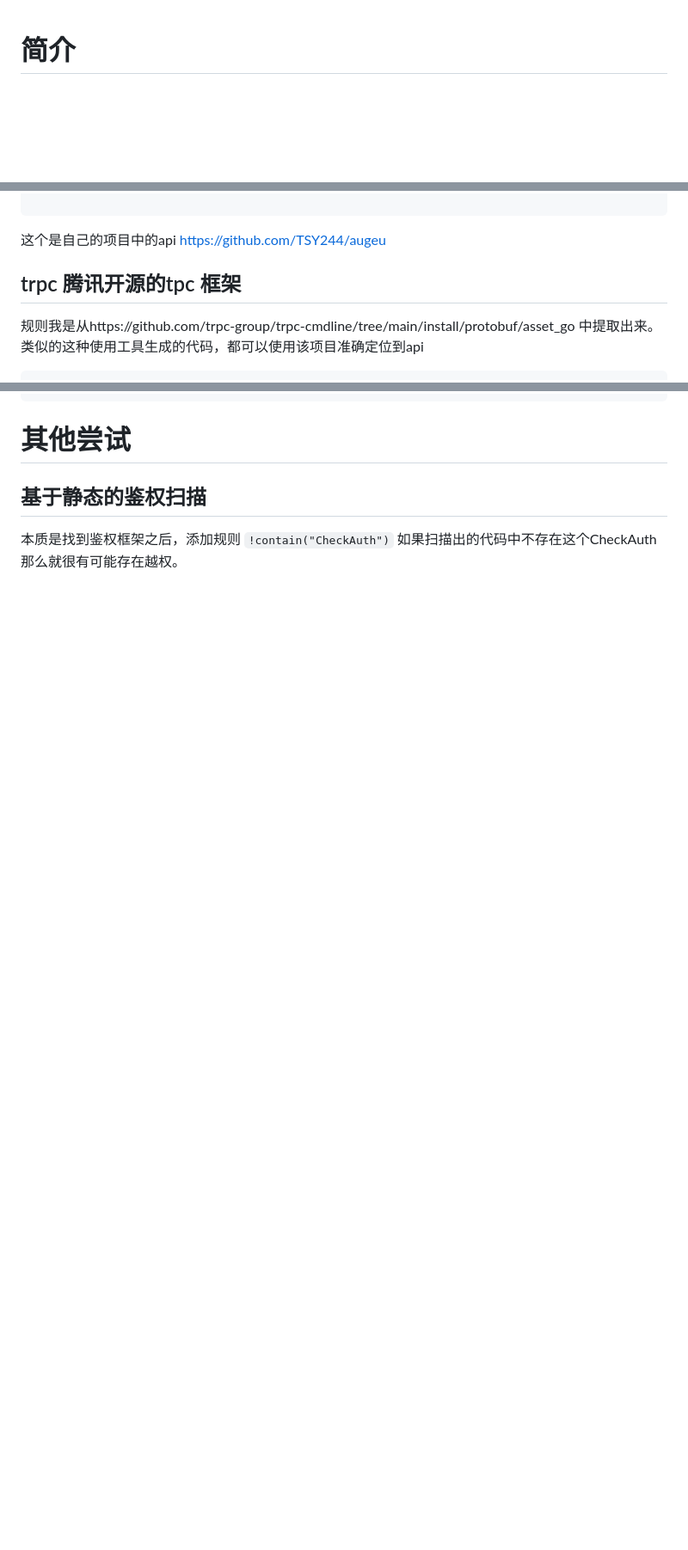
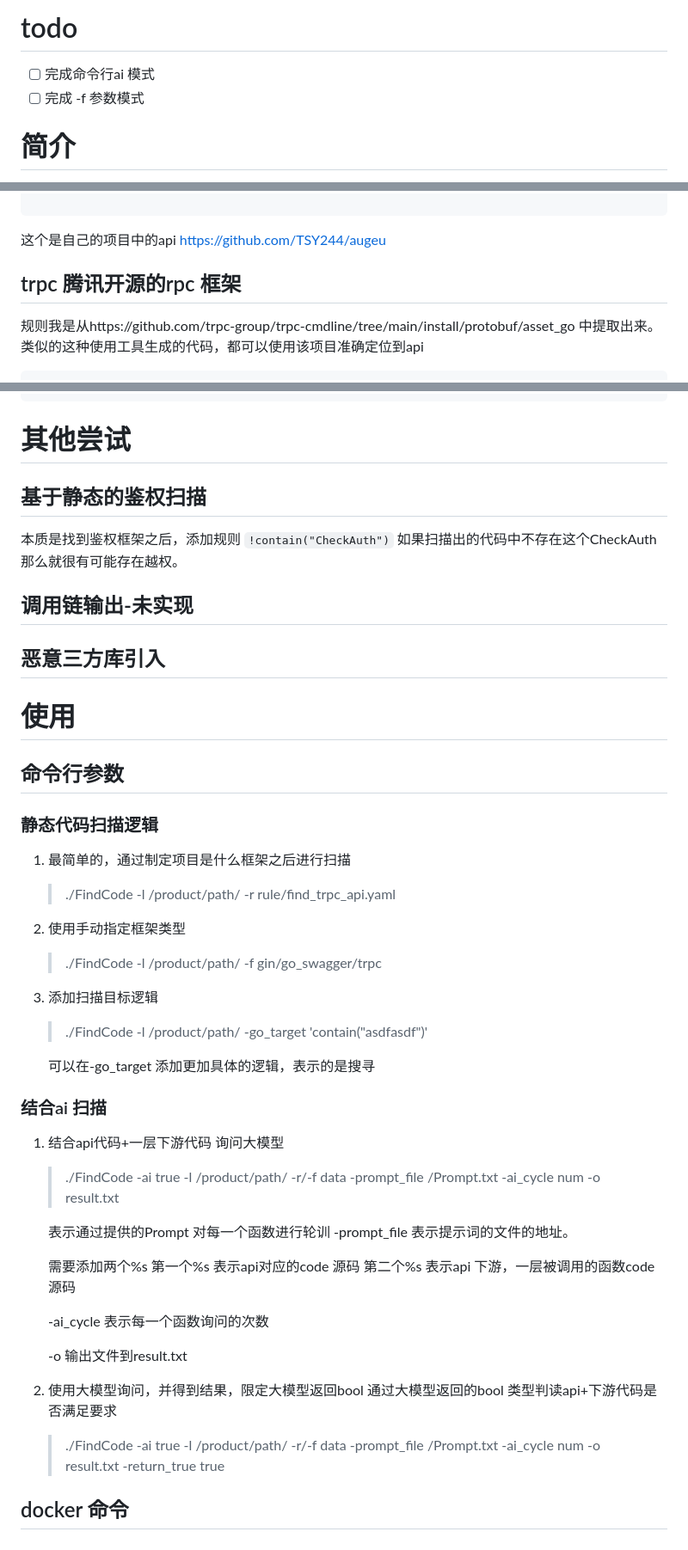
Before and after one commit to TSY244/FindCode, a Markdown page: README.md, 3 parts joined by grey strips. Shown: that part at 86% size. Drawn GitHub-style; blank space fills up the shorter version.

Commit message:
docs: 更新了README.md

````diff
--- a/README.md
+++ b/README.md
@@ -1,3 +1,7 @@
+# todo
+- [ ] 完成命令行ai 模式
+- [ ] 完成 -f 参数模式
+
 # 简介
 
 该项目可以用于
@@ -362,7 +366,7 @@ file:
 这个是自己的项目中的api
 https://github.com/TSY244/augeu
 
-## trpc 腾讯开源的tpc 框架
+## trpc 腾讯开源的rpc 框架
 规则我是从https://github.com/trpc-group/trpc-cmdline/tree/main/install/protobuf/asset_go
 中提取出来。类似的这种使用工具生成的代码，都可以使用该项目准确定位到api
 ```yaml
@@ -508,6 +512,51 @@ file:
 
 # 其他尝试
 ## 基于静态的鉴权扫描
-本质是找到鉴权框架之后，添加规则
-`!contain("CheckAuth")`
-如果扫描出的代码中不存在这个CheckAuth 那么就很有可能存在越权。
+   本质是找到鉴权框架之后，添加规则
+   `!contain("CheckAuth")`
+   如果扫描出的代码中不存在这个CheckAuth 那么就很有可能存在越权。
+
+## 调用链输出-未实现
+
+## 恶意三方库引入
+
+
+# 使用
+## 命令行参数
+### 静态代码扫描逻辑
+1. 最简单的，通过制定项目是什么框架之后进行扫描
+
+   >  ./FindCode -l /product/path/  -r rule/find_trpc_api.yaml
+
+2. 使用手动指定框架类型
+
+   > ./FindCode -l /product/path/   -f gin/go_swagger/trpc
+
+3. 添加扫描目标逻辑
+
+   > ./FindCode -l /product/path/  -go_target 'contain("asdfasdf")'
+
+   可以在-go_target 添加更加具体的逻辑，表示的是搜寻
+
+### 结合ai 扫描
+1. 结合api代码+一层下游代码 询问大模型
+   > ./FindCode -ai true -l /product/path/ -r/-f data -prompt_file /Prompt.txt -ai_cycle num -o result.txt
+
+   表示通过提供的Prompt 对每一个函数进行轮训 -prompt_file 表示提示词的文件的地址。
+
+   需要添加两个%s
+   第一个%s 表示api对应的code 源码
+   第二个%s 表示api 下游，一层被调用的函数code 源码
+
+   -ai_cycle 表示每一个函数询问的次数
+
+   -o 输出文件到result.txt
+
+
+2. 使用大模型询问，并得到结果，限定大模型返回bool
+   通过大模型返回的bool 类型判读api+下游代码是否满足要求
+   > ./FindCode -ai true -l /product/path/ -r/-f data -prompt_file /Prompt.txt -ai_cycle num -o result.txt -return_true true
+
+
+
+## docker 命令
````
